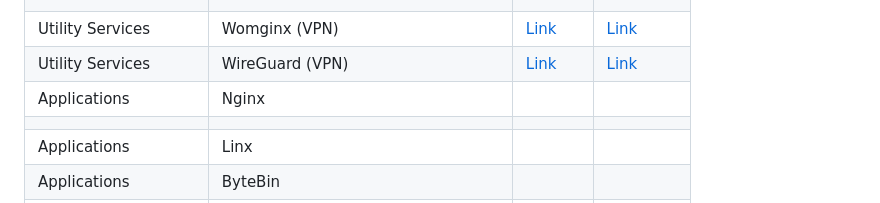
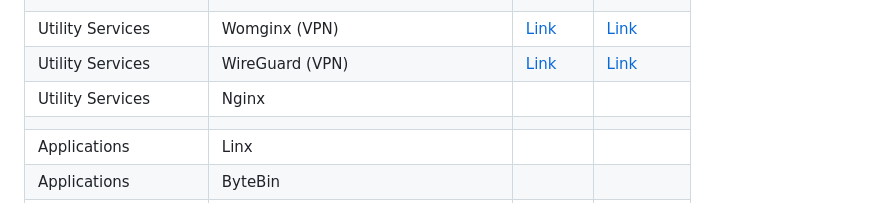
Before and after one commit to wuhanstudio/app-k3s-cluster, a Markdown page: README.md, the part around the change. Drawn GitHub-style.

```diff
--- a/README.md
+++ b/README.md
@@ -17,7 +17,7 @@
 |                    |                                     |                                                      |                                                                                                      |
 | Utility Services   | Womginx (VPN)                       | [Link](https://www.bilibili.com/video/BV1PcoiBmE7s/) | [Link](https://www.youtube.com/watch?v=esKmLodYBhE&list=PLlRCv8NaDaU9mvICSXa9W4TNq_-ui89f8&index=9)  |
 | Utility Services   | WireGuard (VPN)                     | [Link](https://www.bilibili.com/video/BV15RoCB9EtT/) | [Link](https://www.youtube.com/watch?v=PABBGE8-8zA&list=PLlRCv8NaDaU9mvICSXa9W4TNq_-ui89f8&index=10) |
-| Applications       | Nginx                               |                                                      |                                                                                                      |
+| Utility Services   | Nginx                               |                                                      |                                                                                                      |
 |                    |                                     |                                                      |                                                                                                      |
 | Applications       | Linx                                |                                                      |                                                                                                      |
 | Applications       | ByteBin                             |                                                      |                                                                                                      |
```
